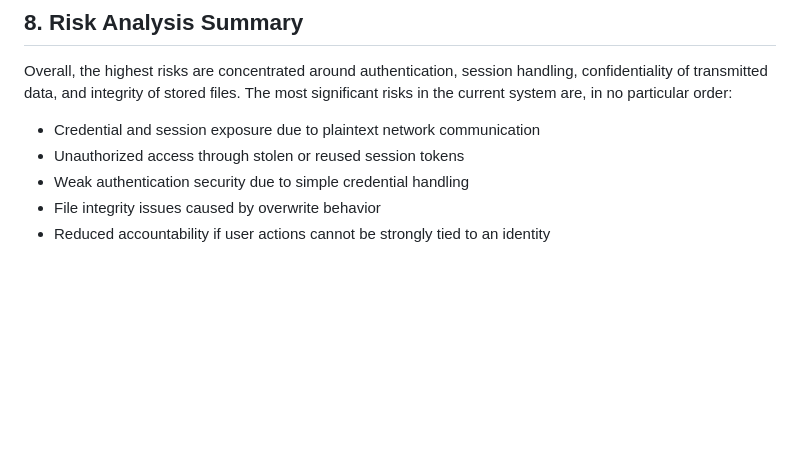
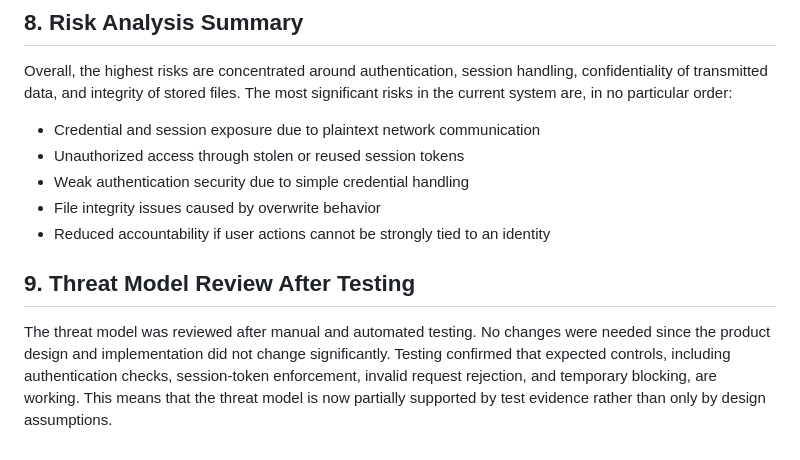
Before and after one commit to haomin3/css519-final-project, a Markdown page: threat-model.md, the part around the change. Drawn GitHub-style; blank space fills up the shorter version.

```diff
--- a/threat-model.md
+++ b/threat-model.md
@@ -123,3 +123,6 @@ Overall, the highest risks are concentrated around authentication, session handl
 - Weak authentication security due to simple credential handling
 - File integrity issues caused by overwrite behavior
 - Reduced accountability if user actions cannot be strongly tied to an identity
+
+## 9. Threat Model Review After Testing
+The threat model was reviewed after manual and automated testing. No changes were needed since the product design and implementation did not change significantly. Testing confirmed that expected controls, including authentication checks, session-token enforcement, invalid request rejection, and temporary blocking, are working. This means that the threat model is now partially supported by test evidence rather than only by design assumptions.
```
